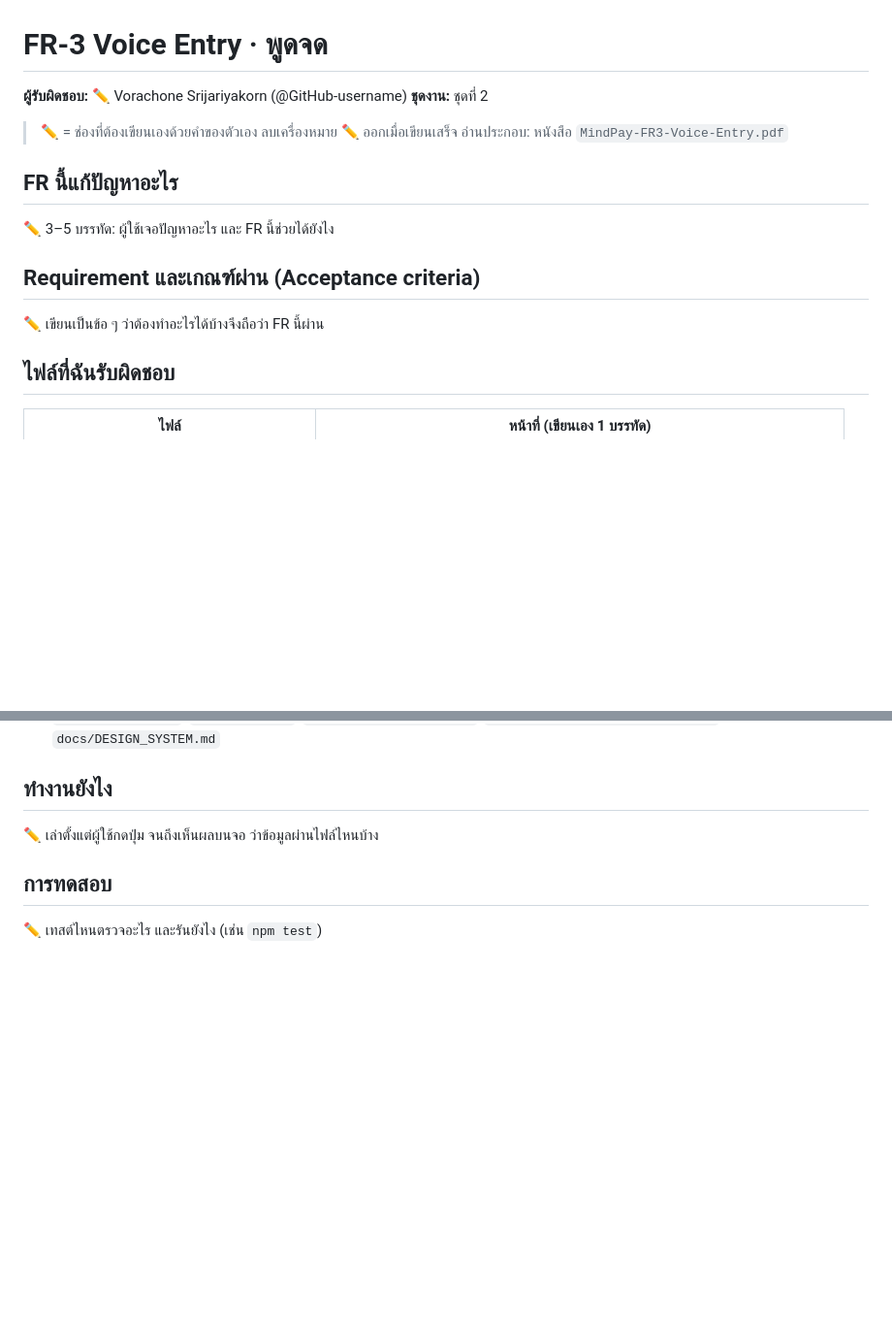
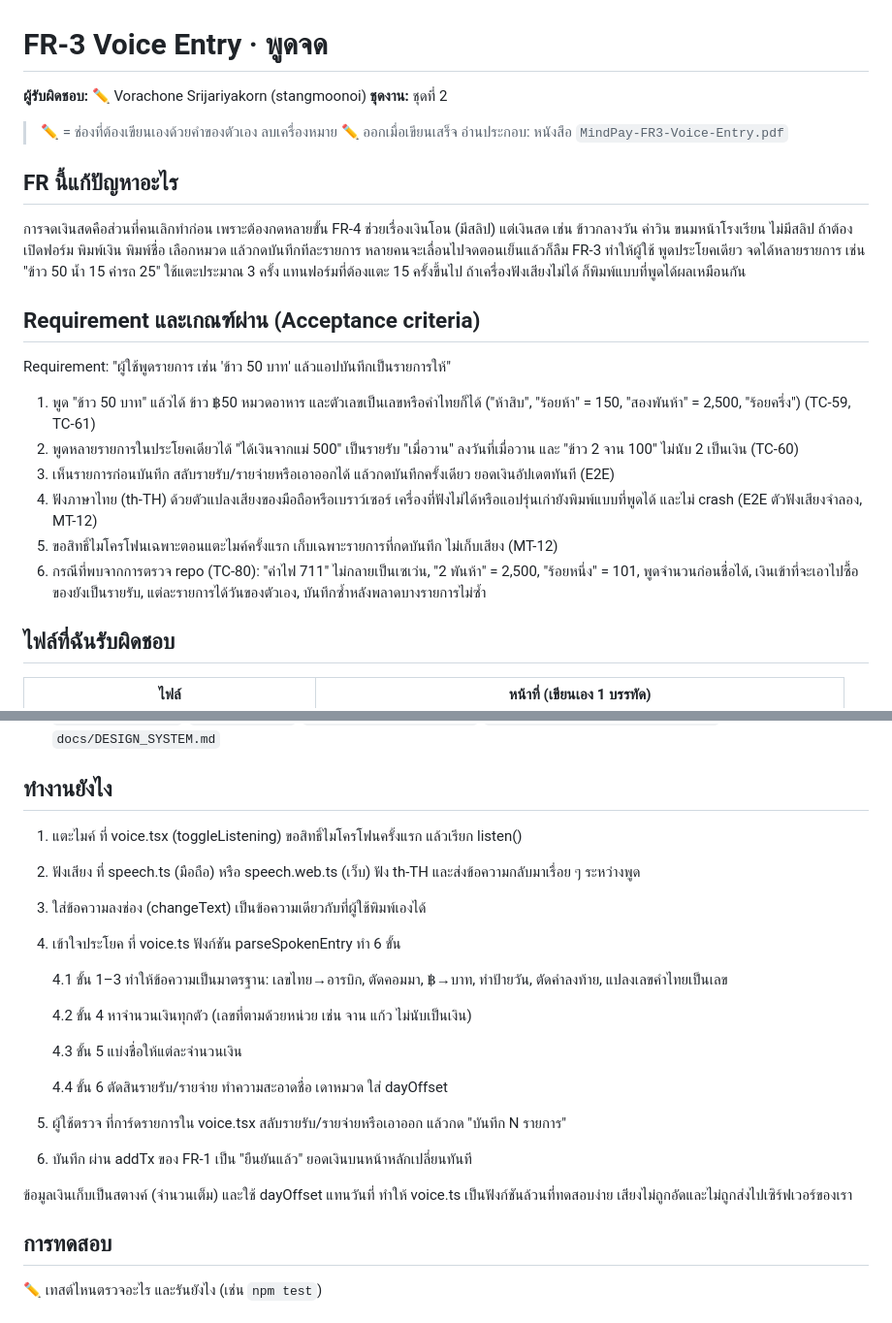
Before and after one commit to 2550expo-tech/MIndPay, a Markdown page: fr/FR-3-voice/README.md, 2 parts joined by grey strips. Shown at 97% size. Drawn GitHub-style; blank space fills up the shorter version.

Commit message:
Revise README for FR-3 Voice Entry
Updated README with detailed descriptions of functionality, requirements, and workflow for FR-3 Voice Entry.

```diff
--- a/fr/FR-3-voice/README.md
+++ b/fr/FR-3-voice/README.md
@@ -1,6 +1,6 @@
 # FR-3 Voice Entry · พูดจด
 
-**ผู้รับผิดชอบ:** ✏️ Vorachone Srijariyakorn (@GitHub-username)
+**ผู้รับผิดชอบ:** ✏️ Vorachone Srijariyakorn (stangmoonoi)
 **ชุดงาน:** ชุดที่ 2
 
 > ✏️ = ช่องที่ต้องเขียนเองด้วยคำของตัวเอง ลบเครื่องหมาย ✏️ ออกเมื่อเขียนเสร็จ
@@ -8,11 +8,17 @@
 
 ## FR นี้แก้ปัญหาอะไร
 
-✏️ 3–5 บรรทัด: ผู้ใช้เจอปัญหาอะไร และ FR นี้ช่วยได้ยังไง
+การจดเงินสดคือส่วนที่คนเลิกทำก่อน เพราะต้องกดหลายขั้น FR-4 ช่วยเรื่องเงินโอน (มีสลิป) แต่เงินสด เช่น ข้าวกลางวัน ค่าวิน ขนมหน้าโรงเรียน ไม่มีสลิป ถ้าต้องเปิดฟอร์ม พิมพ์เงิน พิมพ์ชื่อ เลือกหมวด แล้วกดบันทึกทีละรายการ หลายคนจะเลื่อนไปจดตอนเย็นแล้วก็ลืม FR-3 ทำให้ผู้ใช้ พูดประโยคเดียว จดได้หลายรายการ เช่น "ข้าว 50 น้ำ 15 ค่ารถ 25" ใช้แตะประมาณ 3 ครั้ง แทนฟอร์มที่ต้องแตะ 15 ครั้งขึ้นไป ถ้าเครื่องฟังเสียงไม่ได้ ก็พิมพ์แบบที่พูดได้ผลเหมือนกัน
 
 ## Requirement และเกณฑ์ผ่าน (Acceptance criteria)
 
-✏️ เขียนเป็นข้อ ๆ ว่าต้องทำอะไรได้บ้างจึงถือว่า FR นี้ผ่าน
+Requirement: "ผู้ใช้พูดรายการ เช่น 'ข้าว 50 บาท' แล้วแอปบันทึกเป็นรายการให้"
+1. พูด "ข้าว 50 บาท" แล้วได้ ข้าว ฿50 หมวดอาหาร และตัวเลขเป็นเลขหรือคำไทยก็ได้ ("ห้าสิบ", "ร้อยห้า" = 150, "สองพันห้า" = 2,500, "ร้อยครึ่ง") (TC-59, TC-61)
+2. พูดหลายรายการในประโยคเดียวได้ "ได้เงินจากแม่ 500" เป็นรายรับ "เมื่อวาน" ลงวันที่เมื่อวาน และ "ข้าว 2 จาน 100" ไม่นับ 2 เป็นเงิน (TC-60)
+3. เห็นรายการก่อนบันทึก สลับรายรับ/รายจ่ายหรือเอาออกได้ แล้วกดบันทึกครั้งเดียว ยอดเงินอัปเดตทันที (E2E)
+4. ฟังภาษาไทย (th-TH) ด้วยตัวแปลงเสียงของมือถือหรือเบราว์เซอร์ เครื่องที่ฟังไม่ได้หรือแอปรุ่นเก่ายังพิมพ์แบบที่พูดได้ และไม่ crash (E2E ตัวฟังเสียงจำลอง, MT-12)
+5. ขอสิทธิ์ไมโครโฟนเฉพาะตอนแตะไมค์ครั้งแรก เก็บเฉพาะรายการที่กดบันทึก ไม่เก็บเสียง (MT-12)
+6. กรณีที่พบจากการตรวจ repo (TC-80): "ค่าไฟ 711" ไม่กลายเป็นเซเว่น, "2 พันห้า" = 2,500, "ร้อยหนึ่ง" = 101, พูดจำนวนก่อนชื่อได้, เงินเข้าที่จะเอาไปซื้อของยังเป็นรายรับ, แต่ละรายการได้วันของตัวเอง, บันทึกซ้ำหลังพลาดบางรายการไม่ซ้ำ
 
 ## ไฟล์ที่ฉันรับผิดชอบ
 
@@ -32,7 +38,22 @@
 
 ## ทำงานยังไง
 
-✏️ เล่าตั้งแต่ผู้ใช้กดปุ่ม จนถึงเห็นผลบนจอ ว่าข้อมูลผ่านไฟล์ไหนบ้าง
+1. แตะไมค์ ที่ voice.tsx (toggleListening) ขอสิทธิ์ไมโครโฟนครั้งแรก แล้วเรียก listen()
+2. ฟังเสียง ที่ speech.ts (มือถือ) หรือ speech.web.ts (เว็บ) ฟัง th-TH และส่งข้อความกลับมาเรื่อย ๆ ระหว่างพูด
+3. ใส่ข้อความลงช่อง (changeText) เป็นข้อความเดียวกับที่ผู้ใช้พิมพ์เองได้
+4. เข้าใจประโยค ที่ voice.ts ฟังก์ชัน parseSpokenEntry ทำ 6 ขั้น
+
+   4.1 ขั้น 1–3 ทำให้ข้อความเป็นมาตรฐาน: เลขไทย→อารบิก, ตัดคอมมา, ฿→บาท, ทำป้ายวัน, ตัดคำลงท้าย, แปลงเลขคำไทยเป็นเลข
+
+   4.2 ขั้น 4 หาจำนวนเงินทุกตัว (เลขที่ตามด้วยหน่วย เช่น จาน แก้ว ไม่นับเป็นเงิน)
+
+   4.3 ขั้น 5 แบ่งชื่อให้แต่ละจำนวนเงิน
+
+   4.4 ขั้น 6 ตัดสินรายรับ/รายจ่าย ทำความสะอาดชื่อ เดาหมวด ใส่ dayOffset
+5. ผู้ใช้ตรวจ ที่การ์ดรายการใน voice.tsx สลับรายรับ/รายจ่ายหรือเอาออก แล้วกด "บันทึก N รายการ"
+6. บันทึก ผ่าน addTx ของ FR-1 เป็น "ยืนยันแล้ว" ยอดเงินบนหน้าหลักเปลี่ยนทันที
+
+ข้อมูลเงินเก็บเป็นสตางค์ (จำนวนเต็ม) และใช้ dayOffset แทนวันที่ ทำให้ voice.ts เป็นฟังก์ชันล้วนที่ทดสอบง่าย เสียงไม่ถูกอัดและไม่ถูกส่งไปเซิร์ฟเวอร์ของเรา
 
 ## การทดสอบ
 
```
